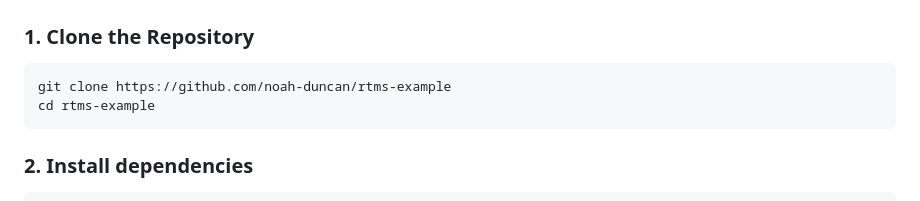
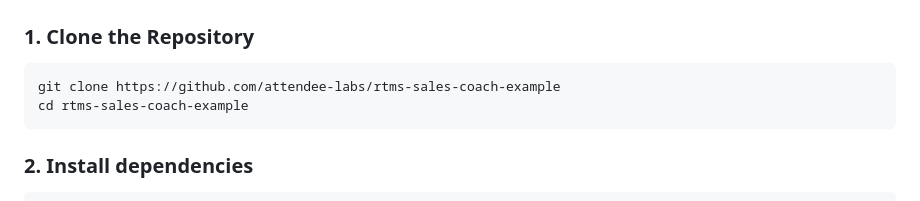
Before and after one commit to attendee-labs/rtms-sales-coach-example, a Markdown page: README.md, the part around the change. Drawn GitHub-style.

Commit message:
fix repo path

````diff
--- a/README.md
+++ b/README.md
@@ -15,8 +15,8 @@ This shows how to use the Attendee API to implement an AI Sales Coach that uses
 ### 1. Clone the Repository
 
 ```bash
-git clone https://github.com/noah-duncan/rtms-example
-cd rtms-example
+git clone https://github.com/attendee-labs/rtms-sales-coach-example
+cd rtms-sales-coach-example
 ```
 
 ### 2. Install dependencies
````
